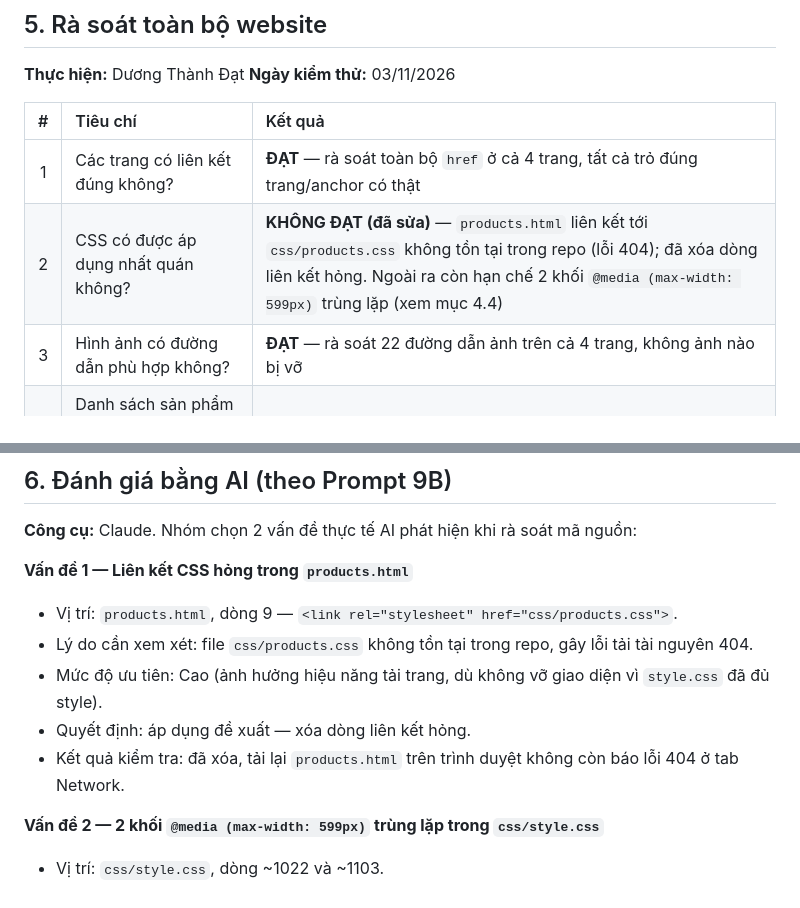
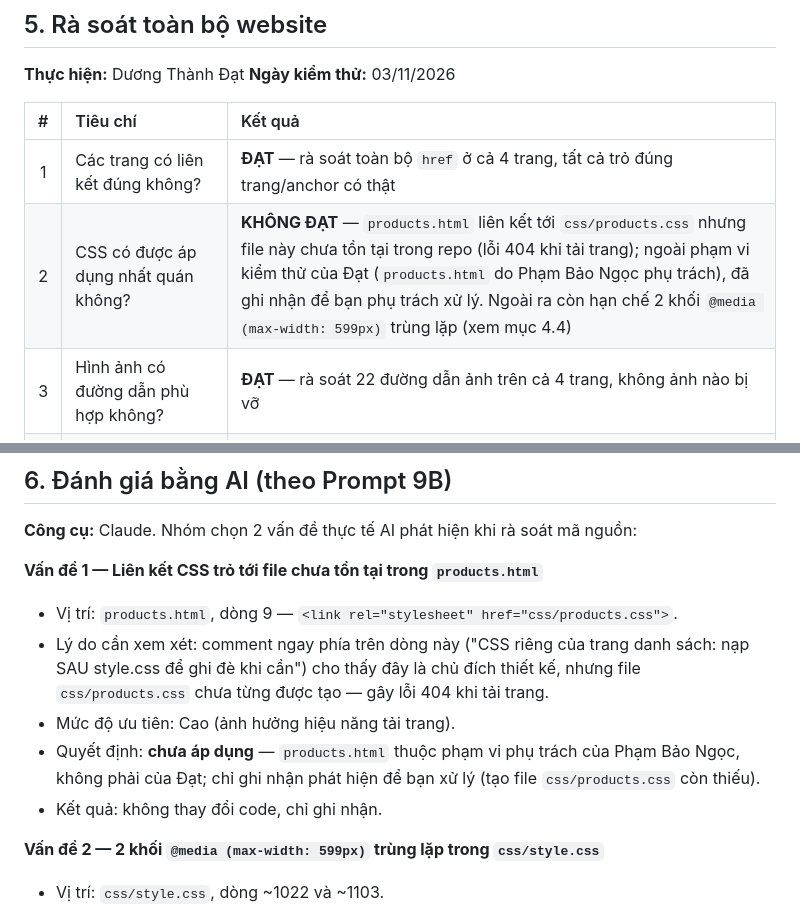
Before and after one commit to ngocdoan206/NHOM-4-PTUDTMDT-UEH, a Markdown page: docs/test-report.md, 2 parts joined by grey strips. Rendered like a GitHub page.

Commit message:
Sửa đổi mục 5, 6

```diff
--- a/docs/test-report.md
+++ b/docs/test-report.md
@@ -92,7 +92,7 @@ Không phát hiện lỗi trên trang Giới thiệu.
 | # | Tiêu chí | Kết quả |
 | :-: | :--- | :--- |
 | 1 | Các trang có liên kết đúng không? | **ĐẠT** — rà soát toàn bộ `href` ở cả 4 trang, tất cả trỏ đúng trang/anchor có thật |
-| 2 | CSS có được áp dụng nhất quán không? | **KHÔNG ĐẠT (đã sửa)** — `products.html` liên kết tới `css/products.css` không tồn tại trong repo (lỗi 404); đã xóa dòng liên kết hỏng. Ngoài ra còn hạn chế 2 khối `@media (max-width: 599px)` trùng lặp (xem mục 4.4) |
+| 2 | CSS có được áp dụng nhất quán không? | **KHÔNG ĐẠT** — `products.html` liên kết tới `css/products.css` nhưng file này chưa tồn tại trong repo (lỗi 404 khi tải trang); ngoài phạm vi kiểm thử của Đạt (`products.html` do Phạm Bảo Ngọc phụ trách), đã ghi nhận để bạn phụ trách xử lý. Ngoài ra còn hạn chế 2 khối `@media (max-width: 599px)` trùng lặp (xem mục 4.4) |
 | 3 | Hình ảnh có đường dẫn phù hợp không? | **ĐẠT** — rà soát 22 đường dẫn ảnh trên cả 4 trang, không ảnh nào bị vỡ |
 | 4 | Danh sách sản phẩm có đủ ít nhất 8 sản phẩm không? | **ĐẠT** — `products.html` có đúng 8 thẻ trong khu vực "Sản phẩm" |
 | 5 | Các trang có bố cục hợp lý không? | **ĐẠT** — xem mục 2 (Nghi) và mục 4.1 (Đạt, trang Giới thiệu) |
@@ -103,12 +103,12 @@ Không phát hiện lỗi trên trang Giới thiệu.
 
 **Công cụ:** Claude. Nhóm chọn 2 vấn đề thực tế AI phát hiện khi rà soát mã nguồn:
 
-**Vấn đề 1 — Liên kết CSS hỏng trong `products.html`**
+**Vấn đề 1 — Liên kết CSS trỏ tới file chưa tồn tại trong `products.html`**
 - Vị trí: `products.html`, dòng 9 — `<link rel="stylesheet" href="css/products.css">`.
-- Lý do cần xem xét: file `css/products.css` không tồn tại trong repo, gây lỗi tải tài nguyên 404.
-- Mức độ ưu tiên: Cao (ảnh hưởng hiệu năng tải trang, dù không vỡ giao diện vì `style.css` đã đủ style).
-- Quyết định: áp dụng đề xuất — xóa dòng liên kết hỏng.
-- Kết quả kiểm tra: đã xóa, tải lại `products.html` trên trình duyệt không còn báo lỗi 404 ở tab Network.
+- Lý do cần xem xét: comment ngay phía trên dòng này ("CSS riêng của trang danh sách: nạp SAU style.css để ghi đè khi cần") cho thấy đây là chủ đích thiết kế, nhưng file `css/products.css` chưa từng được tạo — gây lỗi 404 khi tải trang.
+- Mức độ ưu tiên: Cao (ảnh hưởng hiệu năng tải trang).
+- Quyết định: **chưa áp dụng** — `products.html` thuộc phạm vi phụ trách của Phạm Bảo Ngọc, không phải của Đạt; chỉ ghi nhận phát hiện để bạn xử lý (tạo file `css/products.css` còn thiếu).
+- Kết quả: không thay đổi code, chỉ ghi nhận.
 
 **Vấn đề 2 — 2 khối `@media (max-width: 599px)` trùng lặp trong `css/style.css`**
 - Vị trí: `css/style.css`, dòng ~1022 và ~1103.
```
